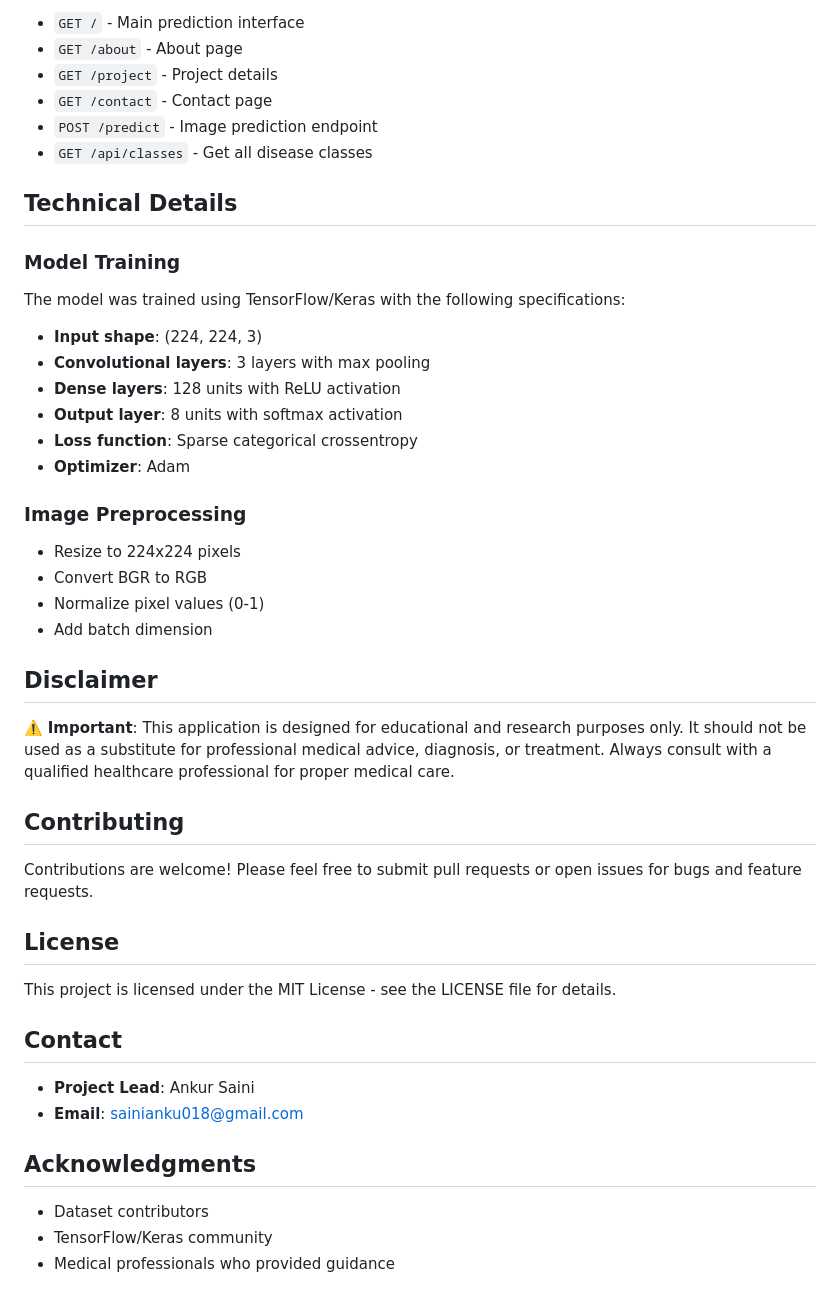
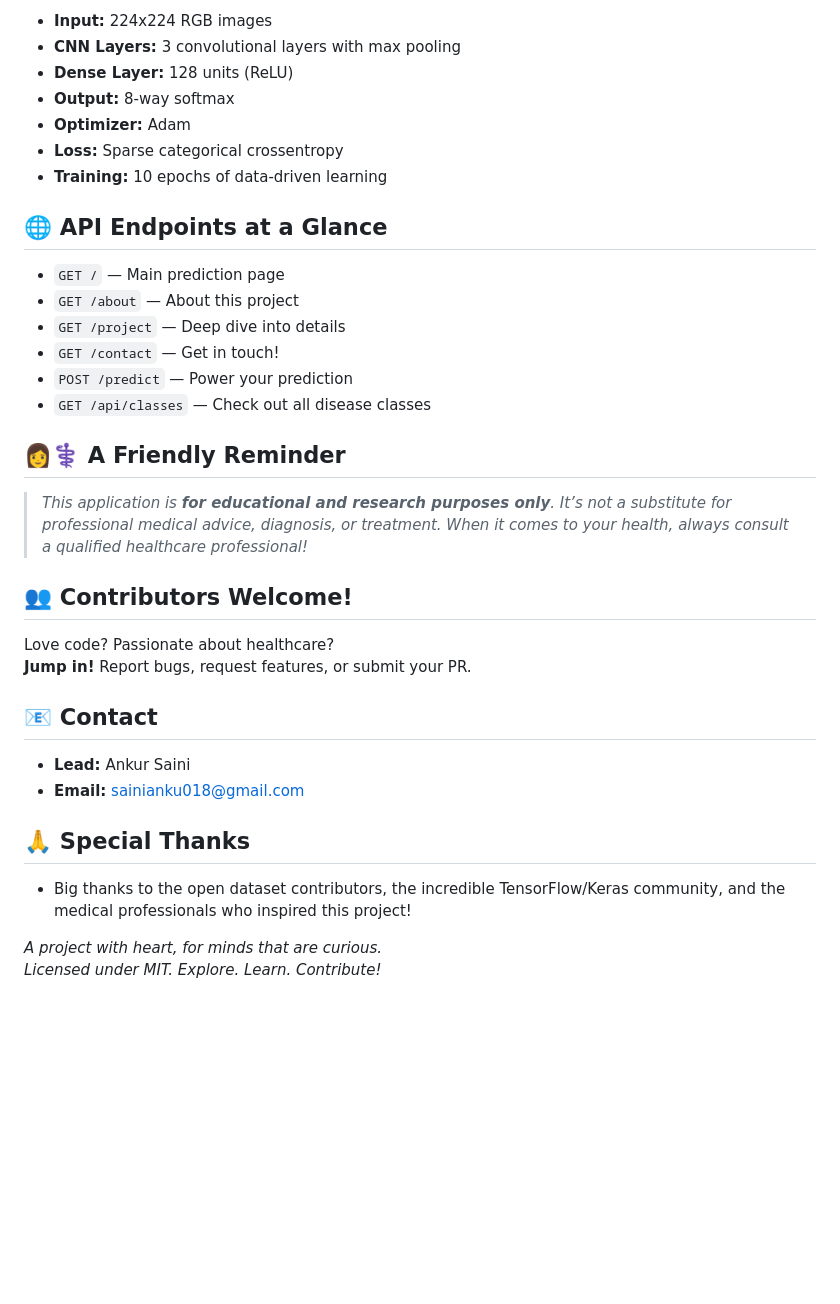
Before and after one commit to Ankursaini018/Skin-disease, a Markdown page: README.md, the part around one of its changes. Rendered like a GitHub page; blank space fills up the shorter version.

```diff
--- a/README.md
+++ b/README.md
@@ -78,47 +63,37 @@ skin-disease/
 
-- `GET /` - Main prediction interface
-- `GET /about` - About page
-- `GET /project` - Project details
-- `GET /contact` - Contact page
-- `POST /predict` - Image prediction endpoint
-- `GET /api/classes` - Get all disease classes
+- **Input:** 224x224 RGB images
+- **CNN Layers:** 3 convolutional layers with max pooling
+- **Dense Layer:** 128 units (ReLU)
+- **Output:** 8-way softmax
+- **Optimizer:** Adam
+- **Loss:** Sparse categorical crossentropy
+- **Training:** 10 epochs of data-driven learning
 
-## Technical Details
+## 🌐 API Endpoints at a Glance
 
-### Model Training
-The model was trained using TensorFlow/Keras with the following specifications:
-- **Input shape**: (224, 224, 3)
-- **Convolutional layers**: 3 layers with max pooling
-- **Dense layers**: 128 units with ReLU activation
-- **Output layer**: 8 units with softmax activation
-- **Loss function**: Sparse categorical crossentropy
-- **Optimizer**: Adam
+- `GET /` — Main prediction page
+- `GET /about` — About this project
+- `GET /project` — Deep dive into details
+- `GET /contact` — Get in touch!
+- `POST /predict` — Power your prediction
+- `GET /api/classes` — Check out all disease classes
 
-### Image Preprocessing
-- Resize to 224x224 pixels
-- Convert BGR to RGB
-- Normalize pixel values (0-1)
-- Add batch dimension
+## 👩⚕️ A Friendly Reminder
+> _This application is **for educational and research purposes only**. It’s not a substitute for professional medical advice, diagnosis, or treatment. When it comes to your health, always consult a qualified healthcare professional!_
 
-## Disclaimer
+## 👥 Contributors Welcome!
 
-⚠️ **Important**: This application is designed for educational and research purposes only. It should not be used as a substitute for professional medical advice, diagnosis, or treatment. Always consult with a qualified healthcare professional for proper medical care.
+Love code? Passionate about healthcare?
+**Jump in!** Report bugs, request features, or submit your PR.
 
-## Contributing
+## 📧 Contact
 
-Contributions are welcome! Please feel free to submit pull requests or open issues for bugs and feature requests.
+- **Lead:** Ankur Saini
+- **Email:** sainianku018@gmail.com
 
-## License
+## 🙏 Special Thanks
 
-This project is licensed under the MIT License - see the LICENSE file for details.
+- Big thanks to the open dataset contributors, the incredible TensorFlow/Keras community, and the medical professionals who inspired this project!
 
-## Contact
-
-- **Project Lead**: Ankur Saini
-- **Email**: sainianku018@gmail.com
-
-## Acknowledgments
-
-- Dataset contributors
-- TensorFlow/Keras community
-- Medical professionals who provided guidance
+_A project with heart, for minds that are curious._
+_Licensed under MIT. Explore. Learn. Contribute!_
```
Also changed, not shown: other parts of README.md (+45 -60 lines).
